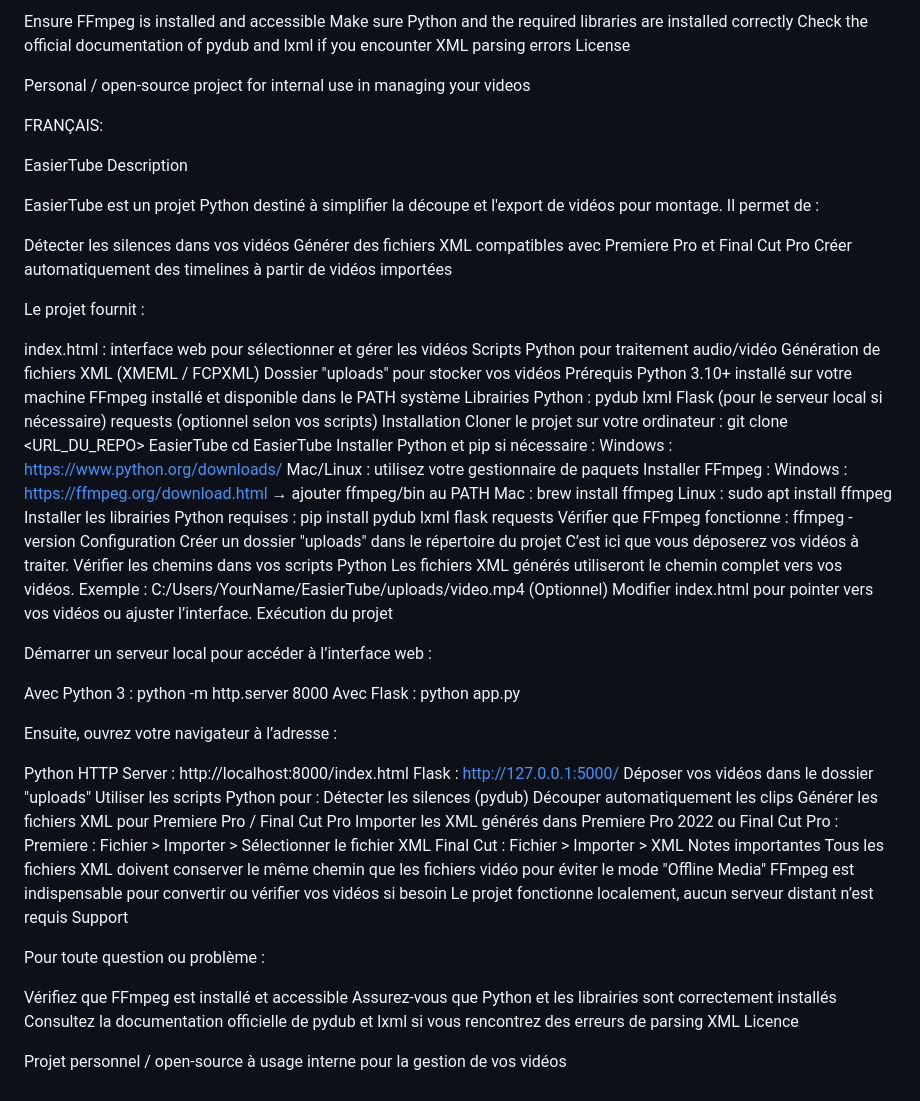
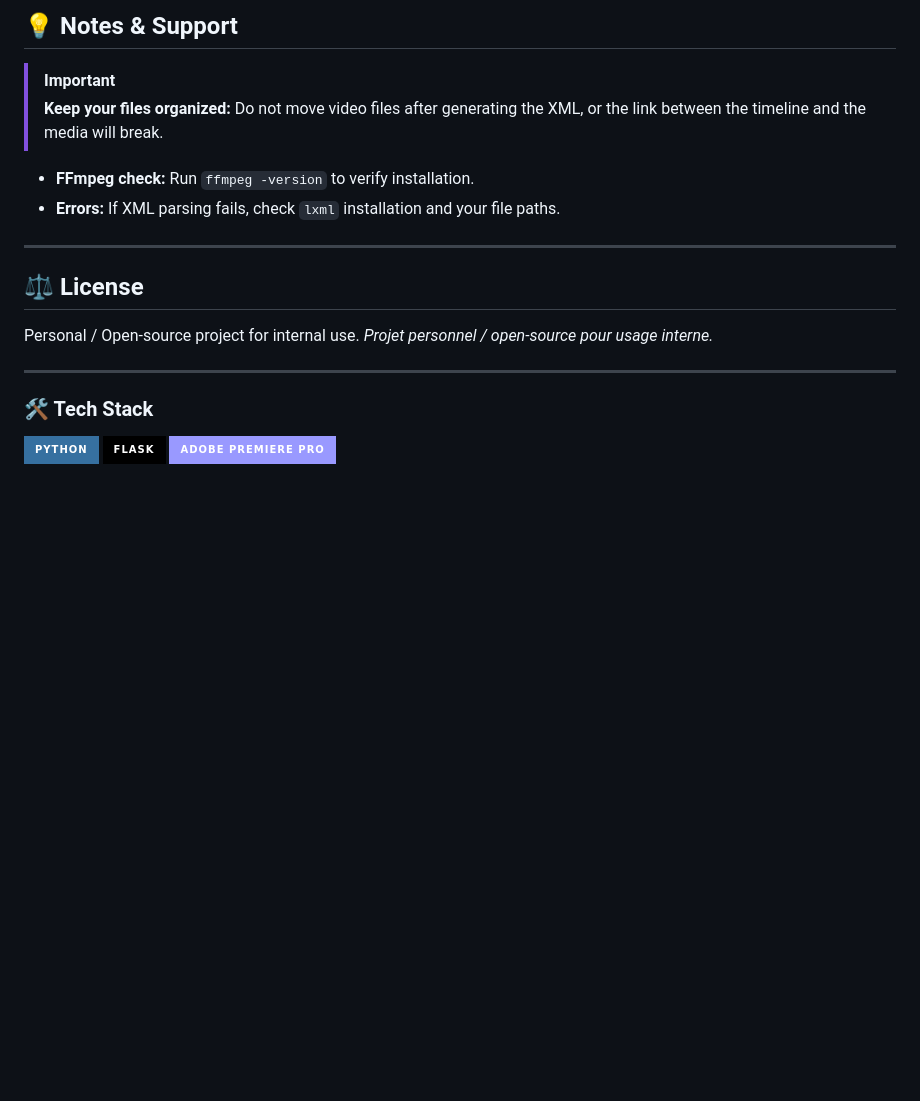
Before and after one commit to NAGZYY/EasierTube, a Markdown page: README.md, the part around one of its changes. Rendered like a GitHub page; badges without logos; blank space fills up the shorter version.

Commit message:
Revise README with bilingual content and features
Updated README to include French translation, features, installation instructions, and tech stack.

```diff
--- a/README.md
+++ b/README.md
@@ -89,93 +80,21 @@ If you encounter any issues:
 
-Ensure FFmpeg is installed and accessible
-Make sure Python and the required libraries are installed correctly
-Check the official documentation of pydub and lxml if you encounter XML parsing errors
-License
+## 💡 Notes & Support
 
-Personal / open-source project for internal use in managing your videos
+> [!IMPORTANT]
+> **Keep your files organized:** Do not move video files after generating the XML, or the link between the timeline and the media will break.
 
+* **FFmpeg check:** Run `ffmpeg -version` to verify installation.
+* **Errors:** If XML parsing fails, check `lxml` installation and your file paths.
 
+---
 
-FRANÇAIS:
+## ⚖️ License
+Personal / Open-source project for internal use.
+*Projet personnel / open-source pour usage interne.*
 
-EasierTube
-Description
+---
 
-EasierTube est un projet Python destiné à simplifier la découpe et l'export de vidéos pour montage.
-Il permet de :
-
-Détecter les silences dans vos vidéos
-Générer des fichiers XML compatibles avec Premiere Pro et Final Cut Pro
-Créer automatiquement des timelines à partir de vidéos importées
-
-Le projet fournit :
-
-index.html : interface web pour sélectionner et gérer les vidéos
-Scripts Python pour traitement audio/vidéo
-Génération de fichiers XML (XMEML / FCPXML)
-Dossier "uploads" pour stocker vos vidéos
-Prérequis
-Python 3.10+ installé sur votre machine
-FFmpeg installé et disponible dans le PATH système
-Librairies Python :
-pydub
-lxml
-Flask (pour le serveur local si nécessaire)
-requests (optionnel selon vos scripts)
-Installation
-Cloner le projet sur votre ordinateur :
-git clone <URL_DU_REPO> EasierTube
-cd EasierTube
-Installer Python et pip si nécessaire :
-Windows : https://www.python.org/downloads/
-Mac/Linux : utilisez votre gestionnaire de paquets
-Installer FFmpeg :
-Windows : https://ffmpeg.org/download.html
- → ajouter ffmpeg/bin au PATH
-Mac : brew install ffmpeg
-Linux : sudo apt install ffmpeg
-Installer les librairies Python requises :
-pip install pydub lxml flask requests
-Vérifier que FFmpeg fonctionne :
-ffmpeg -version
-Configuration
-Créer un dossier "uploads" dans le répertoire du projet
-C’est ici que vous déposerez vos vidéos à traiter.
-Vérifier les chemins dans vos scripts Python
-Les fichiers XML générés utiliseront le chemin complet vers vos vidéos.
-Exemple :
-C:/Users/YourName/EasierTube/uploads/video.mp4
-(Optionnel) Modifier index.html pour pointer vers vos vidéos ou ajuster l’interface.
-Exécution du projet
-
-Démarrer un serveur local pour accéder à l’interface web :
-
-Avec Python 3 : python -m http.server 8000
-Avec Flask : python app.py
-
-Ensuite, ouvrez votre navigateur à l’adresse :
-
-Python HTTP Server : http://localhost:8000/index.html
-Flask : http://127.0.0.1:5000/
-Déposer vos vidéos dans le dossier "uploads"
-Utiliser les scripts Python pour :
-Détecter les silences (pydub)
-Découper automatiquement les clips
-Générer les fichiers XML pour Premiere Pro / Final Cut Pro
-Importer les XML générés dans Premiere Pro 2022 ou Final Cut Pro :
-Premiere : Fichier > Importer > Sélectionner le fichier XML
-Final Cut : Fichier > Importer > XML
-Notes importantes
-Tous les fichiers XML doivent conserver le même chemin que les fichiers vidéo pour éviter le mode "Offline Media"
-FFmpeg est indispensable pour convertir ou vérifier vos vidéos si besoin
-Le projet fonctionne localement, aucun serveur distant n’est requis
-Support
-
-Pour toute question ou problème :
-
-Vérifiez que FFmpeg est installé et accessible
-Assurez-vous que Python et les librairies sont correctement installés
-Consultez la documentation officielle de pydub et lxml si vous rencontrez des erreurs de parsing XML
-Licence
-
-Projet personnel / open-source à usage interne pour la gestion de vos vidéos
+### 🛠 Tech Stack
+![Python](https://img.shields.io/badge/python-3670A0?style=for-the-badge&logo=python&logoColor=ffdd54)
+![Flask](https://img.shields.io/badge/flask-%23000.svg?style=for-the-badge&logo=flask&logoColor=white)
+![Adobe Premiere Pro](https://img.shields.io/badge/Adobe%20Premiere%20Pro-9999FF?style=for-the-badge&logo=adobe-premiere-pro&logoColor=white)
```
Also changed, not shown: other parts of README.md (+57 -66 lines).
